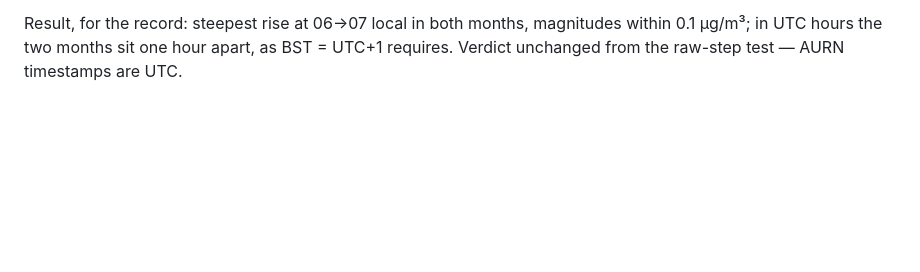
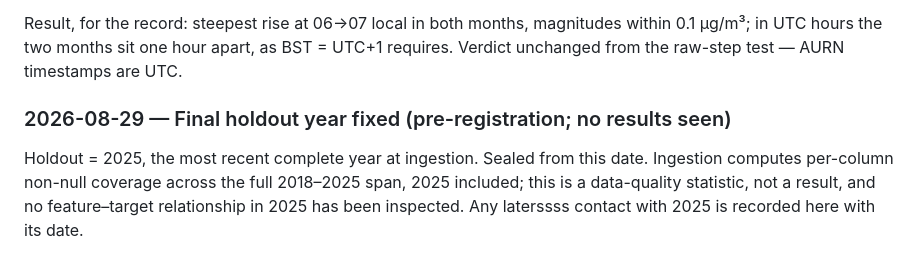
Before and after one commit to abdullahiali1545-arch/when-should-you-trust-the-forecast, a Markdown page: PROJECT_SPEC.md, the part around the change. Rendered like a GitHub page; blank space fills up the shorter version.

Commit message:
spec: final holdout year fixed at 2025 (no results seen)

```diff
--- a/PROJECT_SPEC.md
+++ b/PROJECT_SPEC.md
@@ -630,3 +630,11 @@ Unlike every entry above, this one was written **after** the data had been inspe
 (b) **The check uses NO₂ and the steepest hour-on-hour morning rise**, not PM2.5 and the morning peak. Neither pollutant peaks in the morning at MY1; both climb into the late afternoon (February tops out at 17:00, June at 16:00), so an `idxmax` over a morning window reports the window edge rather than a feature. PM2.5 is worse still — at this kerbside site it is dominated by non-exhaust wear and regional secondary aerosol, and the February/June profiles differed by under 1 µg/m³ across the whole morning. The original statistic was reporting noise and could not have separated a one-hour bug from a one-hour seasonal effect. PM2.5 remains the forecasting target throughout.
 
 Result, for the record: steepest rise at 06→07 local in both months, magnitudes within 0.1 µg/m³; in UTC hours the two months sit one hour apart, as BST = UTC+1 requires. Verdict unchanged from the raw-step test — AURN timestamps are UTC.
+
+### 2026-08-29 — Final holdout year fixed (pre-registration; no results seen)
+
+Holdout = 2025, the most recent complete year at ingestion. Sealed from this
+date. Ingestion computes per-column non-null coverage across the full
+2018–2025 span, 2025 included; this is a data-quality statistic, not a result,
+and no feature–target relationship in 2025 has been inspected. Any laterssss
+contact with 2025 is recorded here with its date.
```
